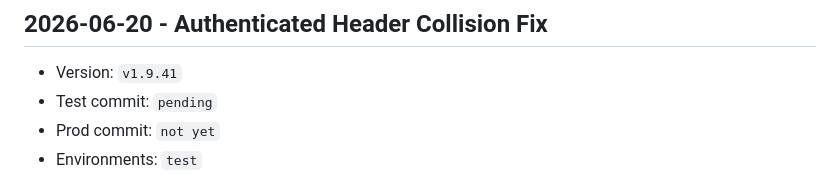
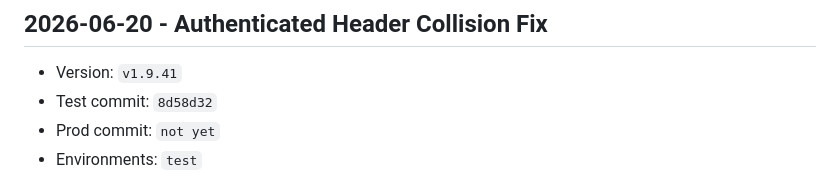
Before and after one commit to pkrubin/book-club-companion, a Markdown page: RELEASE_LOG.md, the part around the change. Drawn GitHub-style.

Commit message:
docs: record v1.9.41 test commit

```diff
--- a/RELEASE_LOG.md
+++ b/RELEASE_LOG.md
@@ -33,7 +33,7 @@ Use this file as the lightweight audit trail for `test` and `prod` rollouts.
 
 ## 2026-06-20 - Authenticated Header Collision Fix
 - Version: `v1.9.41`
-- Test commit: `pending`
+- Test commit: `8d58d32`
 - Prod commit: `not yet`
 - Environments: `test`
 - User-facing changes:
```
